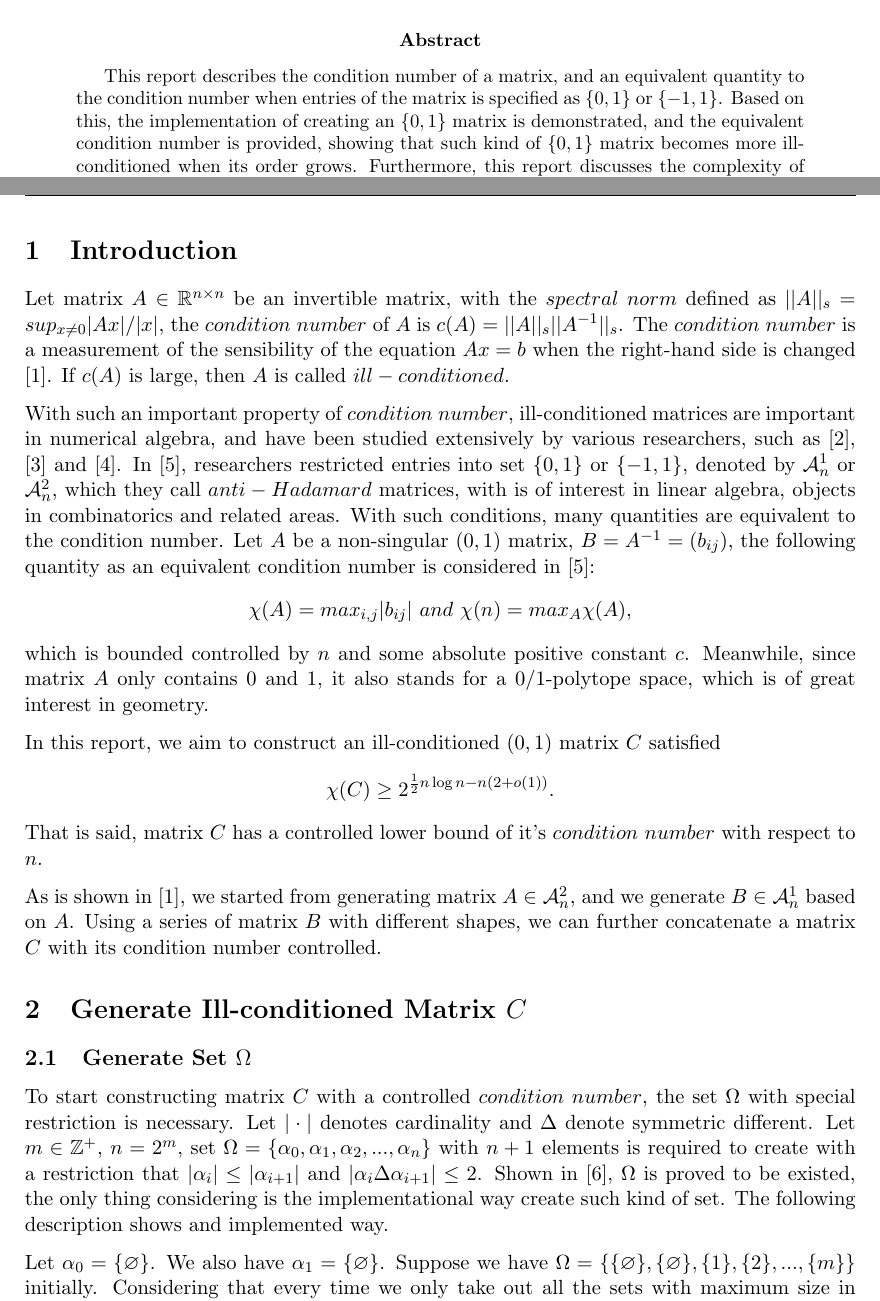
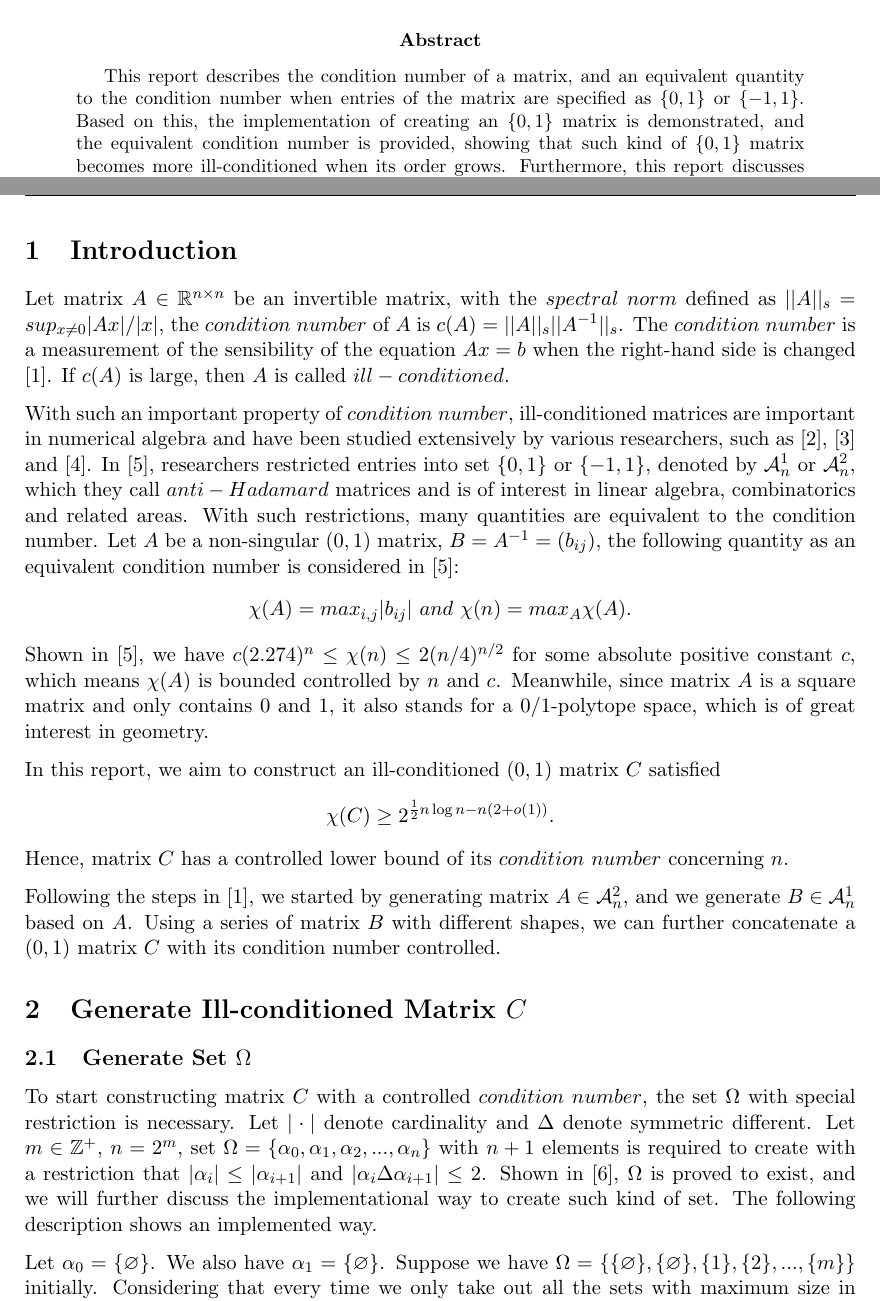
Before and after one commit to HanhengHe/GradProject, a LaTeX paper (report-formal/main.tex): two parts of pages 1 and 2 of 14, joined at a grey line, cut so that both start at the same text. Compiled offline with pdfLaTeX.

Commit message:
review of section 1

```diff
--- a/report-formal/main.tex
+++ b/report-formal/main.tex
@@ -72,7 +72,7 @@
 %   Abstract   %
 %%%%%%%%%%%%%%%%
 \begin{abstract}
-    This report describes the condition number of a matrix, and an equivalent quantity to the condition number when entries of the matrix is specified as $\{0, 1\}$ or $\{-1, 1\}$. Based on this, the implementation of creating an $\{0, 1\}$ matrix is demonstrated, and the equivalent condition number is provided, showing that such kind of $\{0, 1\}$ matrix becomes more ill-conditioned when its order grows. Furthermore, this report discusses the complexity of creating such a matrix, proving and showing with an experiment the exponential time complexity.
+    This report describes the condition number of a matrix, and an equivalent quantity to the condition number when entries of the matrix are specified as $\{0, 1\}$ or $\{-1, 1\}$. Based on this, the implementation of creating an $\{0, 1\}$ matrix is demonstrated, and the equivalent condition number is provided, showing that such kind of $\{0, 1\}$ matrix becomes more ill-conditioned when its order grows. Furthermore, this report discusses the complexity of creating such a matrix, proving and showing with an experiment the exponential time complexity.
 \end{abstract}
 \tableofcontents
 
@@ -86,20 +86,19 @@
 
 Let matrix $A \in \mathbb{R}^{n\times n}$ be an invertible matrix, with the $spectral \ norm$ defined as $||A||_s = sup_{x\neq0}|Ax|/|x|$, the $condition\ number$ of $A$ is $c(A) = ||A||_s||A^{-1}||_s$. The $condition\ number$ is a measurement of the sensibility of the equation $Ax = b$ when the right-hand side is changed \cite{ALON1997133}. If $c(A)$ is large, then $A$ is called $ill-conditioned$.
 
-With such an important property of $condition\ number$, ill-conditioned matrices are important
-in numerical algebra, and have been studied extensively by various researchers, such as \cite{doi:10.1137/1018113}, \cite{wilkinson1972note} and \cite{neumaier1998solving}. In \cite{GRAHAM1984113}, researchers restricted entries into set $\{0, 1\}$ or $\{-1, 1\}$, denoted by $\mathcal{A}_n^1$ or $\mathcal{A}_n^2$, which they call $anti-Hadamard$ matrices, with is of interest in linear algebra, objects in combinatorics and related areas. With such conditions, many quantities are equivalent to the condition number. Let $A$ be a non-singular $(0, 1)$ matrix, $B = A^{-1} = (b_{ij})$, the following quantity as an equivalent condition number is considered in \cite{GRAHAM1984113}:
+With such an important property of $condition\ number$, ill-conditioned matrices are important in numerical algebra and have been studied extensively by various researchers, such as \cite{doi:10.1137/1018113}, \cite{wilkinson1972note} and \cite{neumaier1998solving}. In \cite{GRAHAM1984113}, researchers restricted entries into set $\{0, 1\}$ or $\{-1, 1\}$, denoted by $\mathcal{A}_n^1$ or $\mathcal{A}_n^2$, which they call $anti-Hadamard$ matrices and is of interest in linear algebra, combinatorics and related areas. With such restrictions, many quantities are equivalent to the condition number. Let $A$ be a non-singular $(0, 1)$ matrix, $B = A^{-1} = (b_{ij})$, the following quantity as an equivalent condition number is considered in \cite{GRAHAM1984113}:
 \begin{align*}
-\chi(A) = max_{i, j}|b_{ij}|\ and\ \chi(n) = max_A \chi(A),
+\chi(A) = max_{i, j}|b_{ij}|\ and\ \chi(n) = max_A \chi(A).
 \end{align*}
-which is bounded controlled by $n$ and some absolute positive constant $c$. Meanwhile, since matrix $A$ only contains $0$ and $1$, it also stands for a 0/1-polytope space, which is of great interest in geometry.
+Shown in \cite{GRAHAM1984113}, we have $c(2.274)^n \leq \chi(n) \leq 2(n/4)^{n/2}$ for some absolute positive constant $c$, which means $\chi(A)$ is bounded controlled by $n$ and $c$. Meanwhile, since matrix $A$ is a square matrix and only contains $0$ and $1$, it also stands for a 0/1-polytope space, which is of great interest in geometry.
 
 In this report, we aim to construct an ill-conditioned $(0, 1)$ matrix $C$ satisfied
 \begin{align*}
 \chi(C) \geq2^{\frac{1}{2}n\log n-n(2+o(1))}.
 \end{align*}
-That is said, matrix $C$ has a controlled lower bound of it's $condition\ number$ with respect to $n$.
+Hence, matrix $C$ has a controlled lower bound of its $condition\ number$ concerning $n$.
 
-As is shown in \cite{ALON1997133}, we started from generating matrix $A \in \mathcal{A}_n^2$, and we generate $B \in \mathcal{A}_n^1$ based on $A$. Using a series of matrix $B$ with different shapes, we can further concatenate a matrix $C$ with its condition number controlled.
+Following the steps in \cite{ALON1997133}, we started by generating matrix $A \in \mathcal{A}_n^2$, and we generate $B \in \mathcal{A}_n^1$ based on $A$. Using a series of matrix $B$ with different shapes, we can further concatenate a $(0, 1)$ matrix $C$ with its condition number controlled.
 
 
 
@@ -113,7 +112,7 @@ As is shown in \cite{ALON1997133}, we started from generating matrix $A \in \mat
 %   2.1 Generate Set $\Omega$
 %%%%%%%%%%%%%%%%%
 \subsection{Generate Set $\Omega$}
-To start constructing matrix $C$ with a controlled $condition\ number$, the set $\Omega$ with special restriction is necessary. Let $|\cdot|$ denotes cardinality and $\Delta$ denote symmetric different. Let $m\in \mathbb{Z}^{+}$, $n=2^m$, set $\Omega = \{\alpha_0, \alpha_1, \alpha_2, ..., \alpha_n\}$ with $n + 1$ elements is required to create with a restriction that $|\alpha_i| \leq |\alpha_{i+1}|$ and $|\alpha_i \Delta \alpha_{i+1}| \leq 2$. Shown in \cite{doi:10.1137/S0895480192235878}, $\Omega$ is proved to be existed, the only thing considering is the implementational way create such kind of set. The following description shows and implemented way.
+To start constructing matrix $C$ with a controlled $condition\ number$, the set $\Omega$ with special restriction is necessary. Let $|\cdot|$ denote cardinality and $\Delta$ denote symmetric different. Let $m\in \mathbb{Z}^{+}$, $n=2^m$, set $\Omega = \{\alpha_0, \alpha_1, \alpha_2, ..., \alpha_n\}$ with $n + 1$ elements is required to create with a restriction that $|\alpha_i| \leq |\alpha_{i+1}|$ and $|\alpha_i \Delta \alpha_{i+1}| \leq 2$. Shown in \cite{doi:10.1137/S0895480192235878}, $\Omega$ is proved to exist, and we will further discuss the implementational way to create such kind of set. The following description shows an implemented way.
 
 Let $\alpha_0=\{\varnothing\}$. We also have $\alpha_1=\{\varnothing\}$. Suppose we have $\Omega = \{\{\varnothing\}, \{\varnothing\}, \{1\}, \{2\}, ..., \{m\}\}$ initially. Considering that every time we only take out all the sets with maximum size in $\Omega$, and insert only one element inside by order. That is, for an existing set $\{1\}$, we insert elements one by one $2, 3, ..., m$ by order.
 
```
Also changed, not shown: report-formal/main.pdf, report-formal/main.tex (2 more changed lines), 5 other files.
